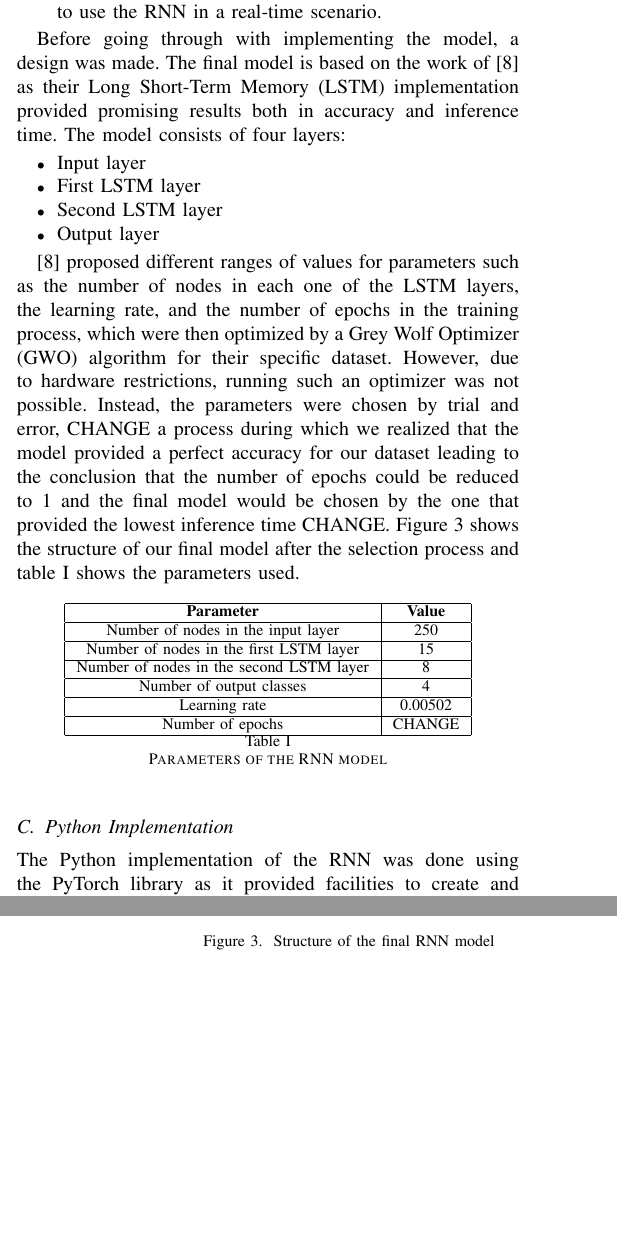
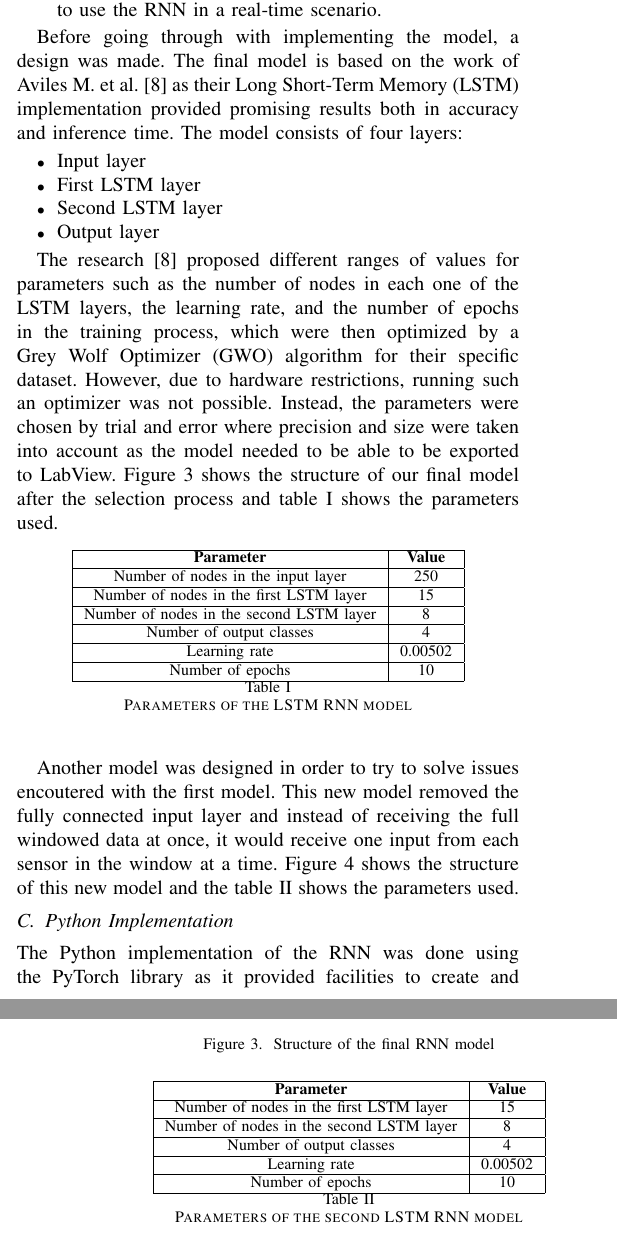
Before and after one commit to DanRyten/EXO1, a LaTeX paper (LaTeX/main.tex, which reads LaTeX/sections/method.tex): two parts of the columns of pages 3 and 4 of 5, joined at a grey line, cut so that both start at the same text, the shorter picture padded with empty space. Compiled offline with pdfLaTeX.

Commit message:
Finished python section of method

```diff
--- a/LaTeX/sections/method.tex
+++ b/LaTeX/sections/method.tex
@@ -46,7 +46,7 @@ implementations for the same model:
 
 \end{itemize}
 
-Before going through with implementing the model, a design was made. The final model is based on the work of \cite{RNNEMG}
+Before going through with implementing the model, a design was made. The final model is based on the work of Aviles M. et al. \cite{RNNEMG}
 as their \acrfull{lstm} implementation provided promising results both in accuracy and inference time. The model consists
 of four layers:
 \begin{itemize}
@@ -61,12 +61,11 @@ of four layers:
 
 \end{itemize}
 
-\cite{RNNEMG} proposed different ranges of values for parameters such as the number of nodes in each one of the \acrshort{lstm}
+The research \cite{RNNEMG} proposed different ranges of values for parameters such as the number of nodes in each one of the \acrshort{lstm}
 layers, the learning rate, and the number of epochs in the training process, which were then optimized by a \acrfull{gwo}
 algorithm for their specific dataset. However, due to hardware restrictions, running such an optimizer was not possible. Instead,
-the parameters were chosen by trial and error, CHANGE a process during which we realized that the model provided a perfect accuracy
-for our dataset leading to the conclusion that the number of epochs could be reduced to 1 and the final model would be chosen
-by the one that provided the lowest inference time CHANGE. Figure \ref{fig:rnn_struct} shows the structure of our final model after
+the parameters were chosen by trial and error where precision and size were taken into account as the model needed to be able to be
+exported to LabView. Figure \ref{fig:rnn_struct} shows the structure of our final model after
 the selection process and table \ref{table:rnn_params} shows the parameters used.
 
 \begin{figure}[h]
@@ -86,7 +85,12 @@ the selection process and table \ref{table:rnn_params} shows the parameters used
         Number of nodes in the second \acrshort{lstm} layer & 8 \\ \hline
         Number of output classes & 4 \\ \hline
         Learning rate & 0.00502 \\ \hline
-    Number of epochs & CHANGE \\ \hline
+        Number of epochs & 10 \\ \hline
     \end{tabular}
-    \caption{Parameters of the \acrshort{rnn} model}
+    \caption{Parameters of the \acrshort{lstm} \acrshort{rnn} model}
     \label{table:rnn_params}
+\end{table}
+
+Another model was designed in order to try to solve issues encoutered with the first model. This new model removed the fully connected
+input layer and instead of receiving the full windowed data at once, it would receive one input from each sensor in the window at a time.
+Figure \ref{fig:rnn_struct2} shows the structure of this new model and the table \ref{table:rnn_params2} shows the parameters used.
@@ -93,3 +102,19 @@ the selection process and table \ref{table:rnn_params} shows the parameters used
+    \label{fig:rnn_struct2}
+\end{figure}
+
+\begin{table}[h]
+    \centering
+    \begin{tabular}{|c|c|}
+        \hline
+        \textbf{Parameter} & \textbf{Value} \\ \hline
+        Number of nodes in the first \acrshort{lstm} layer & 15 \\ \hline
+        Number of nodes in the second \acrshort{lstm} layer & 8 \\ \hline
+        Number of output classes & 4 \\ \hline
+        Learning rate & 0.00502 \\ \hline
+        Number of epochs & 10 \\ \hline
+    \end{tabular}
+    \caption{Parameters of the second \acrshort{lstm} \acrshort{rnn} model}
+    \label{table:rnn_params2}
 \end{table}
 
 \subsection{Python Implementation}
```
Also changed, not shown: LaTeX/images/rnn_struct_2.png (added), LaTeX/sections/method.tex (15 more changed lines). Lines whose indentation alone changed are shown as unchanged.
